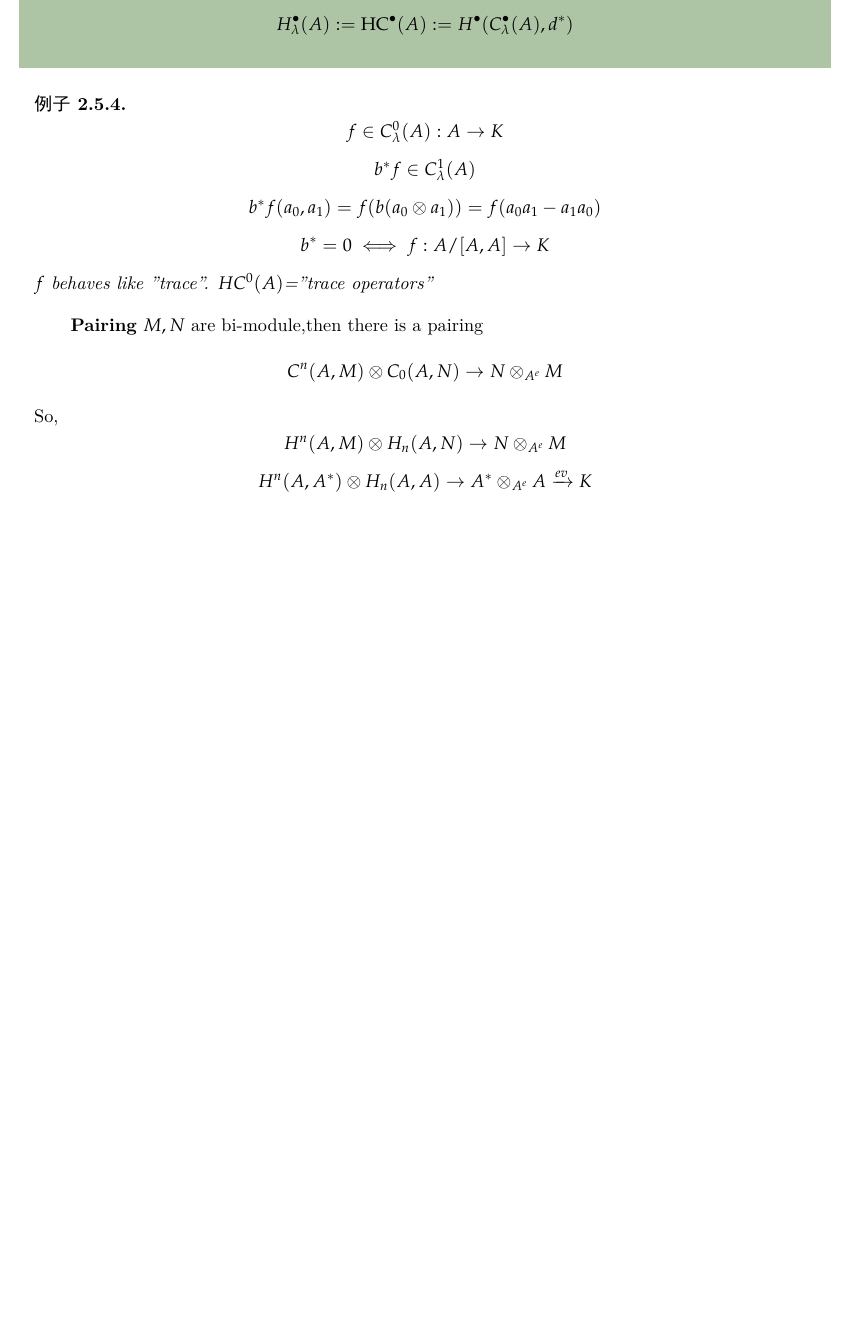
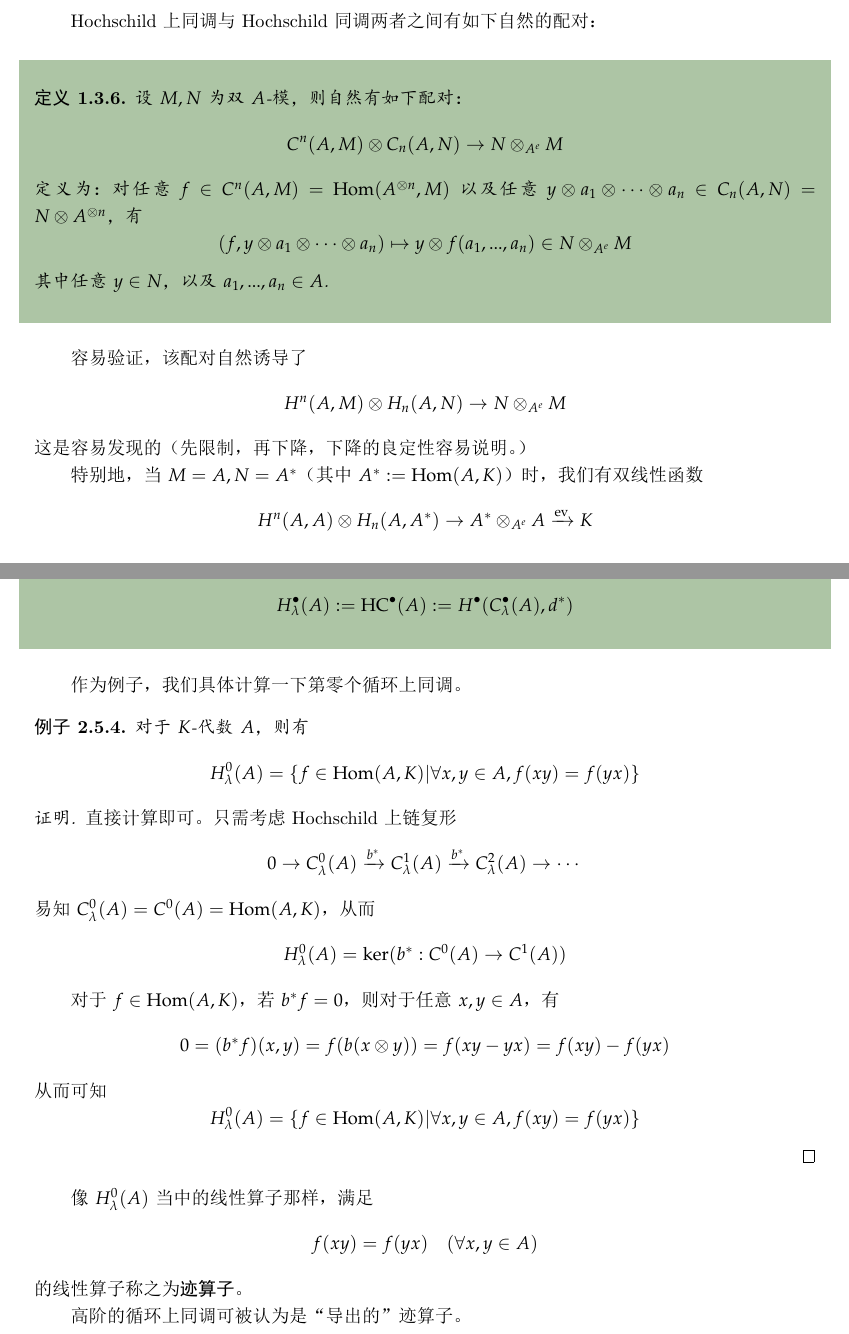
Before and after one commit to qhn1121/Noncommutative-Geometry-at-Wudaokou, a LaTeX thesis (NoncommutativeGeometry.tex, which reads notes/Lec1.tex, notes/Lec2.tex): part of page 44 of 56 before the commit and two parts of pages 16 and 44 of 56 after it, the two joined at a grey line, cut at the place of the change, the shorter picture padded with empty space. The pictures show the PDF file NoncommutativeGeometry.pdf that the author committed with the source.

Commit message:
关于配对、对偶的一点补充

```diff
--- a/notes/Lec1.tex
+++ b/notes/Lec1.tex
@@ -62,6 +62,19 @@ $A$在其上的左、右作用即为左乘、右乘。
 $$b.(a_1\ten a_2):=(ba_1)\ten a_2$$
 $$(a_1\ten a_2).b:=a_1\ten(a_2b)$$
 其中$a_1,a_2,b\in A$.
+
+再比如，对于$K$-代数$A$，考虑其对偶
+$$A^*:=\Hom(A,K)$$
+则$A^*$具有以下的双$A$-模结构：对任意$a,x\in A$以及$f\in A^*$，
+$$
+  \left\{
+    \begin{array}{l}
+      (a.f)(x):=f(xa)\\
+      (f.a)(x):=f(ax)
+    \end{array}
+  \right.
+$$
+容易验证这的确使得$A^*$为双$A$-模。\vs
 
 我们不再回顾左模、右模的概念了，
 也不去回顾右模与左模的平衡张量积。
@@ -696,3 +727,13 @@ a_1.f(a_2)+f(a_1).a_2-f(a_1a_2)
+特别地，当$M=A,N=A^*$（其中$A^*:=\Hom(A,K)$）时，
+我们有双线性函数
+$$H^n(A,A)\ten H_n(A,A^*)\to A^*\ten_{A^e}A\xra{\ev}K$$
+
+%\textbf{Pairing}
+%$M,N$ are bi-module,then there is a pairing
+%$$C^n(A,M)\ten C_0(A,N)\to N\ten_{A^e}M$$
+%So,
+%$$H^n(A,M)\ten H_n(A,N)\to N\ten_{A^e}M$$
+%$$H^n(A,A^*)\ten H_n(A,A)\to A^*\ten_{A^e}A\xra{ev}K$$
 
 \vs
 
--- a/notes/Lec2.tex
+++ b/notes/Lec2.tex
@@ -1556,18 +1556,36 @@ $$H\updot_{\lmd}(A):=\HC\updot(A)
 :=H\updot(C_{\lmd}\updot(A),d^*)$$
 \end{definition}
 
-\begin{example}
-$$f\in C_{\lmd}^0(A):A\to K$$
-$$b^*f\in C^1_{\lmd}(A)$$
-$$b^*f(a_0,a_1)=f(b(a_0\ten a_1))=f(a_0a_1-a_1a_0)$$
-$$b^*=0\iff f:A/[A,A]\to K$$
-$f$ behaves like "trace".
-$HC^0(A)$="trace operators"
+作为例子，我们具体计算一下第零个循环上同调。
+
+\begin{example}对于$K$-代数$A$，则有
+$$H^0_{\lmd}(A)=\{f\in\Hom(A,K)|
+\forall x,y\in A,f(xy)=f(yx)\}$$
 \end{example}
 
-\textbf{Pairing}
-$M,N$ are bi-module,then there is a pairing
-$$C^n(A,M)\ten C_0(A,N)\to N\ten_{A^e}M$$
-So,
-$$H^n(A,M)\ten H_n(A,N)\to N\ten_{A^e}M$$
-$$H^n(A,A^*)\ten H_n(A,A)\to A^*\ten_{A^e}A\xra{ev}K$$
+\begin{proof}直接计算即可。
+只需考虑Hochschild上链复形
+$$0\to C^0_\lmd(A)\xra{b^*}C^1_{\lmd}(A)
+\xra{b^*}C^2_{\lmd}(A)\to\cdots$$
+易知$C^0_{\lmd}(A)=C^0(A)=\Hom(A,K)$，从而
+$$H^0_{\lmd}(A)=\ker(b^*:C^0(A)\to C^1(A))$$
+
+对于$f\in\Hom(A,K)$，若$b^*f=0$，则对于任意$x,y\in A$，有
+$$0=(b^*f)(x,y)=f(b(x\ten y))=f(xy-yx)=f(xy)-f(yx)$$
+从而可知
+$$H^0_{\lmd}(A)=\{f\in\Hom(A,K)|
+\forall x,y\in A,f(xy)=f(yx)\}$$
+\end{proof}
+
+像$H^0_{\lmd}(A)$当中的线性算子那样，满足
+$$f(xy)=f(yx)\quad(\forall x,y\in A)$$
+的线性算子称之为\textbf{迹算子}。
+
+高阶的循环上同调可被认为是“导出的”迹算子。
+
+%$$f\in C_{\lmd}^0(A):A\to K$$
+%$$b^*f\in C^1_{\lmd}(A)$$
+%$$b^*f(a_0,a_1)=f(b(a_0\ten a_1))=f(a_0a_1-a_1a_0)$$
+%$$b^*=0\iff f:A/[A,A]\to K$$
+%$f$ behaves like "trace".
+%$HC^0(A)$="trace operators"
```
Also changed, not shown: NoncommutativeGeometry.tex (+1 -1 lines), notes/Lec3.tex (+2 -2 lines), 曲豆豆的私房符号.tex (+1 -0 lines), NoncommutativeGeometry.pdf, notes/Lec1.tex (22 more changed lines).
